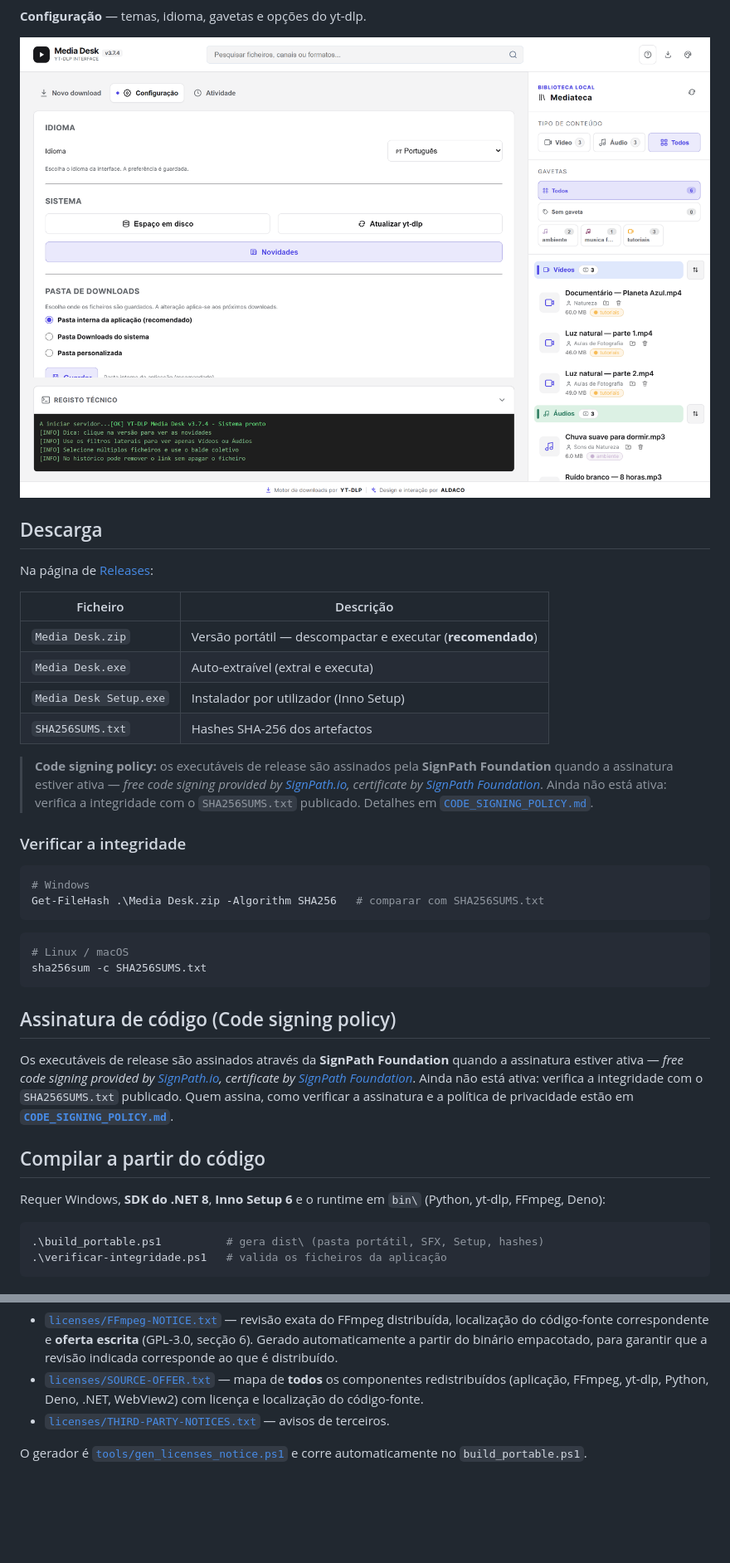
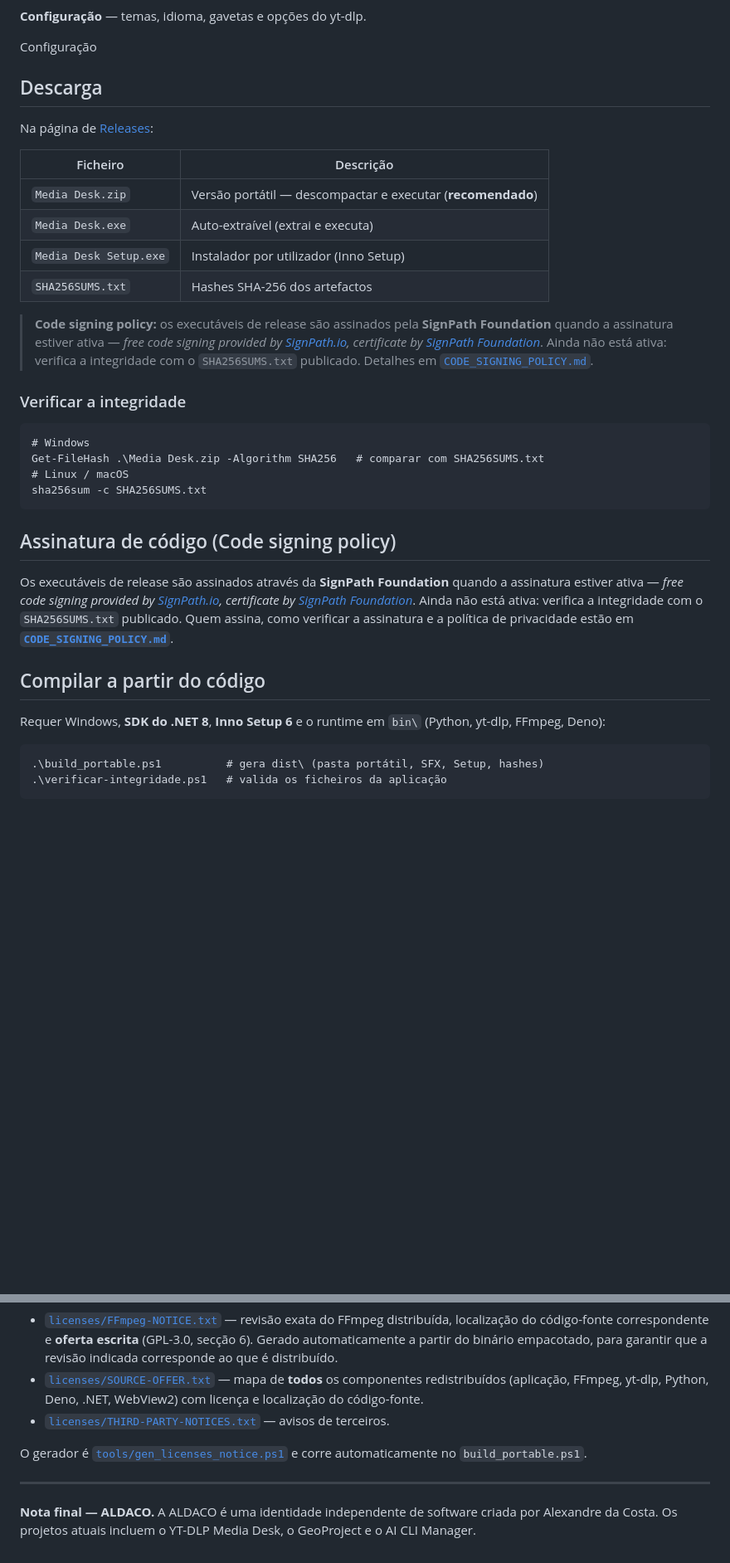
Before and after one commit to nunodacosta/MediaDesk, a Markdown page: README.md, 2 parts joined by grey strips. Shown at 83% size. Rendered like a GitHub page; blank space fills up the shorter version.

````diff
--- a/README.md
+++ b/README.md
@@ -79,42 +72,39 @@ A exportação de definições inclui apenas tema, paleta, idioma, preferências
 
 **Configuração** — temas, idioma, gavetas e opções do yt-dlp.
 
-![Configuração](docs/screenshots/configuracao.png)
+Configuração
 
 ## Descarga
 
 Na página de [Releases](https://github.com/nunodacosta/MediaDesk/releases):
 
 | Ficheiro | Descrição |
-|---|---|
+| --- | --- |
 | `Media Desk.zip` | Versão portátil — descompactar e executar (**recomendado**) |
 | `Media Desk.exe` | Auto-extraível (extrai e executa) |
 | `Media Desk Setup.exe` | Instalador por utilizador (Inno Setup) |
 | `SHA256SUMS.txt` | Hashes SHA-256 dos artefactos |
 
-> **Code signing policy:** os executáveis de release são assinados pela **SignPath Foundation** quando a assinatura estiver ativa — *free code signing provided by [SignPath.io](https://about.signpath.io), certificate by [SignPath Foundation](https://signpath.org)*. Ainda não está ativa: verifica a integridade com o `SHA256SUMS.txt` publicado. Detalhes em [`CODE_SIGNING_POLICY.md`](CODE_SIGNING_POLICY.md).
+> **Code signing policy:** os executáveis de release são assinados pela **SignPath Foundation** quando a assinatura estiver ativa — *free code signing provided by* [*SignPath.io*](https://about.signpath.io)*, certificate by* [*SignPath Foundation*](https://signpath.org). Ainda não está ativa: verifica a integridade com o `SHA256SUMS.txt` publicado. Detalhes em [`CODE_SIGNING_POLICY.md`](CODE_SIGNING_POLICY.md).
 
 ### Verificar a integridade
 
-```powershell
+```
 # Windows
 Get-FileHash .\Media Desk.zip -Algorithm SHA256   # comparar com SHA256SUMS.txt
-```
-
-```bash
 # Linux / macOS
 sha256sum -c SHA256SUMS.txt
 ```
 
 ## Assinatura de código (Code signing policy)
 
-Os executáveis de release são assinados através da **SignPath Foundation** quando a assinatura estiver ativa — *free code signing provided by [SignPath.io](https://about.signpath.io), certificate by [SignPath Foundation](https://signpath.org)*. Ainda não está ativa: verifica a integridade com o `SHA256SUMS.txt` publicado. Quem assina, como verificar a assinatura e a política de privacidade estão em **[`CODE_SIGNING_POLICY.md`](CODE_SIGNING_POLICY.md)**.
+Os executáveis de release são assinados através da **SignPath Foundation** quando a assinatura estiver ativa — *free code signing provided by* [*SignPath.io*](https://about.signpath.io)*, certificate by* [*SignPath Foundation*](https://signpath.org). Ainda não está ativa: verifica a integridade com o `SHA256SUMS.txt` publicado. Quem assina, como verificar a assinatura e a política de privacidade estão em [**`CODE_SIGNING_POLICY.md`**](CODE_SIGNING_POLICY.md).
 
 ## Compilar a partir do código
 
 Requer Windows, **SDK do .NET 8**, **Inno Setup 6** e o runtime em `bin\` (Python, yt-dlp, FFmpeg, Deno):
 
-```powershell
+```
 .\build_portable.ps1          # gera dist\ (pasta portátil, SFX, Setup, hashes)
 .\verificar-integridade.ps1   # valida os ficheiros da aplicação
 ```
@@ -161,3 +159,7 @@ Cada distribuição inclui, na pasta [`licenses/`](licenses), os textos integrai
 - [`licenses/THIRD-PARTY-NOTICES.txt`](licenses/THIRD-PARTY-NOTICES.txt) — avisos de terceiros.
 
 O gerador é [`tools/gen_licenses_notice.ps1`](tools/gen_licenses_notice.ps1) e corre automaticamente no `build_portable.ps1`.
+
+---
+
+**Nota final — ALDACO.** A ALDACO é uma identidade independente de software criada por Alexandre da Costa. Os projetos atuais incluem o YT-DLP Media Desk, o GeoProject e o AI CLI Manager.
````
Also changed, not shown: other parts of README.md (+18 -17 lines).
